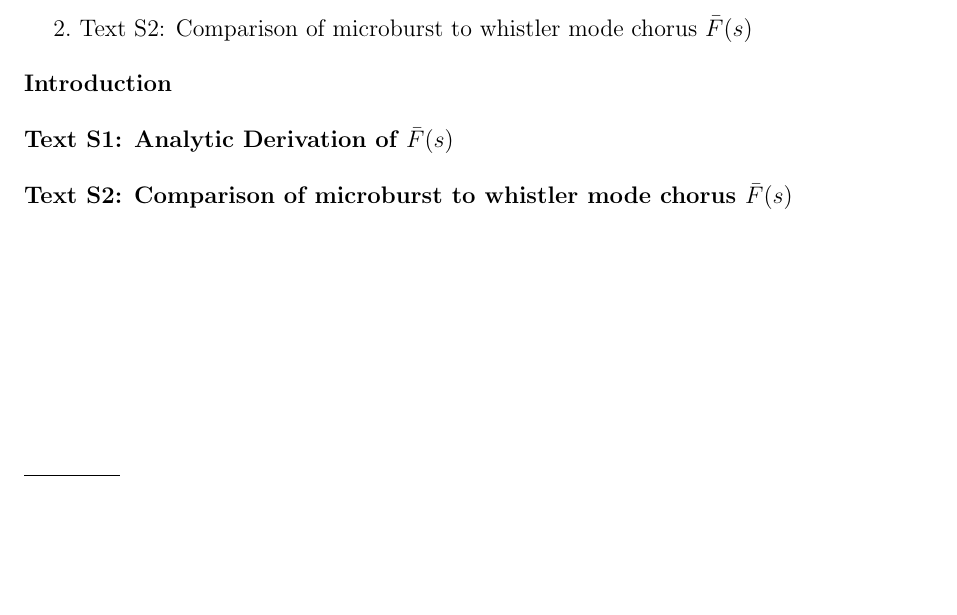
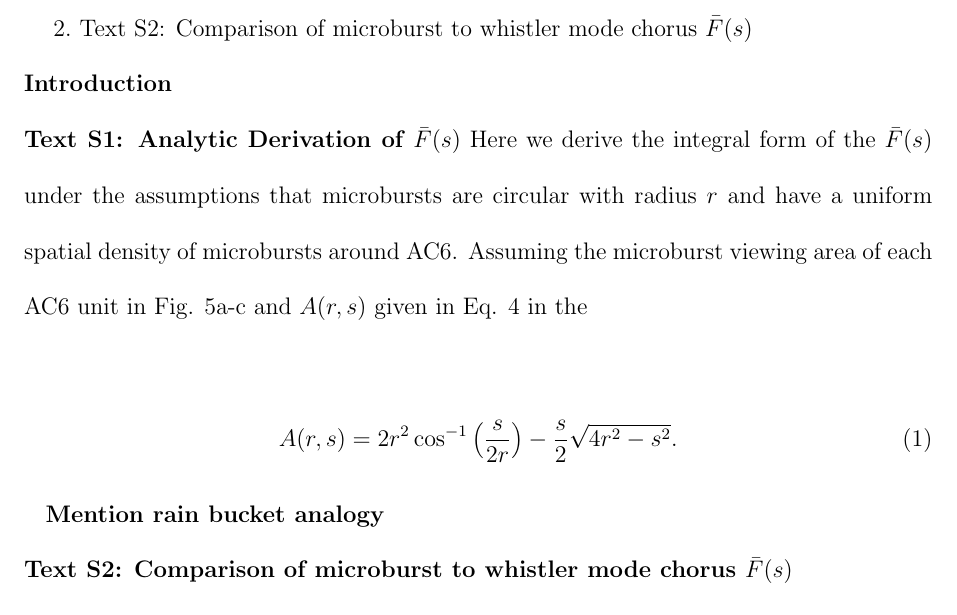
Before and after one commit to mshumko/ac6_microburst_scale_sizes, a LaTeX document (paper/si_template_2019.tex): part of the page, cut so that both start at the same text. Compiled offline with LaTeX, dvips and Ghostscript.

Commit message:
Started the analytic derivation in the SI.

```diff
--- a/paper/si_template_2019.tex
+++ b/paper/si_template_2019.tex
@@ -161,9 +161,13 @@
 
 %Delete all unused file types below. Copy/paste for multiples of each file type as needed.
 \noindent\textbf{Text S1: Analytic Derivation of $\bar{F}(s)$}
-%Type or paste text here. This should be additional explanatory text, such as: extended descriptions of results, full details of models, extended lists of acknowledgements etc.  It should not be additional discussion, analysis, interpretation or critique. It should not be an additional scientific experiment or paper.
-%
-%Repeat for any additional Supporting Text
+Here we derive the integral form of the $\bar{F}(s)$ under the assumptions that microbursts are circular with radius $r$ and have a uniform spatial density of microbursts around AC6. Assuming the microburst viewing area of each AC6 unit in Fig. 5a-c and $A(r, s)$ given in Eq. 4 in the
+
+\begin{equation}
+A(r, s) = 2r^2 \cos^{-1}{\Big( \frac{s}{2r} \Big)} - \frac{s}{2} \sqrt{4r^2 - s^2}.
+\end{equation}
+
+\textbf{Mention rain bucket analogy}
 
 \noindent\textbf{Text S2: Comparison of microburst to whistler mode chorus $\bar{F}(s)$}
 
```
Also changed, not shown: paper/si_template_2019.pdf.
